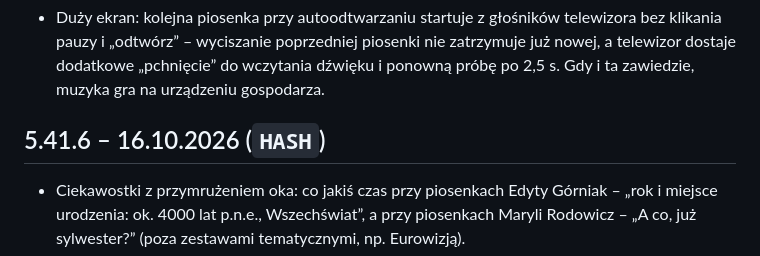
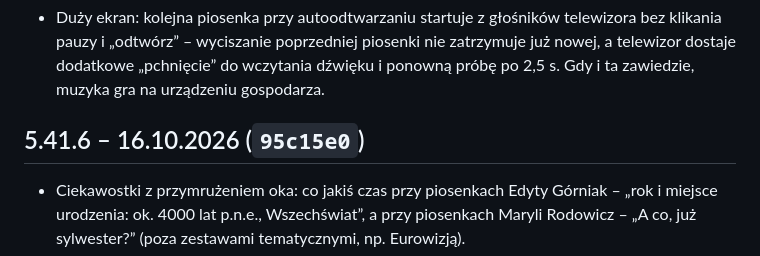
Before and after one commit to matyz55/hitster, a Markdown page: CHANGELOG.md, the part around the change. Rendered like a GitHub page.

Commit message:
CHANGELOG: skrót commitu 95c15e0
Co-Authored-By: Claude Opus 5.5 <noreply@anthropic.com>
Claude-Session: https://claude.ai/code/session_01XHHDRWQwz16vCSSUTRBoVW

```diff
--- a/CHANGELOG.md
+++ b/CHANGELOG.md
@@ -783,7 +783,7 @@ Pierwsza, statyczna wersja gry w przeglądarce, wzorowana na planszówce Hitster
 
 - Duży ekran: kolejna piosenka przy autoodtwarzaniu startuje z głośników telewizora bez klikania pauzy i „odtwórz” – wyciszanie poprzedniej piosenki nie zatrzymuje już nowej, a telewizor dostaje dodatkowe „pchnięcie” do wczytania dźwięku i ponowną próbę po 2,5 s. Gdy i ta zawiedzie, muzyka gra na urządzeniu gospodarza.
 
-## 5.41.6 – 16.10.2026 (`HASH`)
+## 5.41.6 – 16.10.2026 (`95c15e0`)
 
 - Ciekawostki z przymrużeniem oka: co jakiś czas przy piosenkach Edyty Górniak – „rok i miejsce urodzenia: ok. 4000 lat p.n.e., Wszechświat”, a przy piosenkach Maryli Rodowicz – „A co, już sylwester?” (poza zestawami tematycznymi, np. Eurowizją).
 - Poprawki danych: „Stefania” jest teraz raz – jako Kalush Orchestra (zamiast dwóch wpisów KALUSH i Kalush Orchestra); flaga Ukrainy przy Ruslanie („Wild Dances”, zamiast Hiszpanii), Danii przy Olsen Brothers (zamiast Norwegii) i Chorwacji przy zespole Riva („Rock Me”, zamiast Holandii).
```
